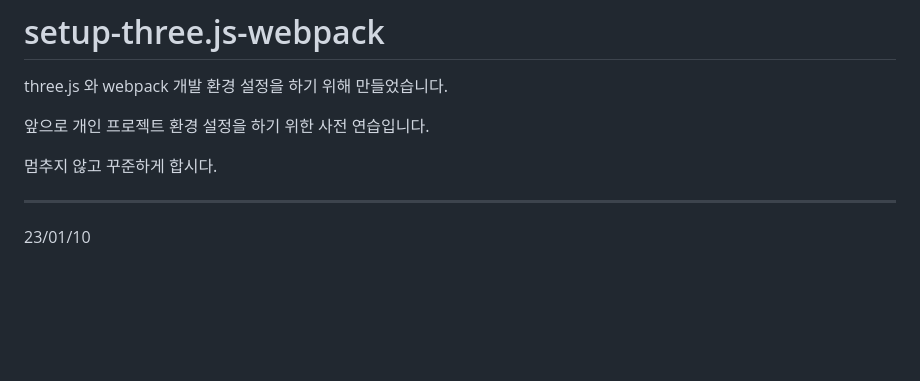
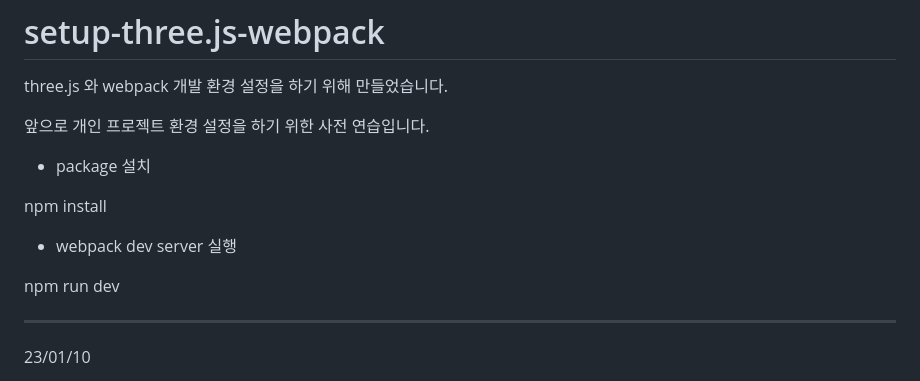
Before and after one commit to polarisjyb/Solarsystem, a Markdown page: README.md, the part around the change. Drawn GitHub-style; blank space fills up the shorter version.

```diff
--- a/README.md
+++ b/README.md
@@ -4,7 +4,13 @@ three.js 와 webpack 개발 환경 설정을 하기 위해 만들었습니다.
 
 앞으로 개인 프로젝트 환경 설정을 하기 위한 사전 연습입니다.
 
-멈추지 않고 꾸준하게 합시다.
+- package 설치
+
+npm install
+
+- webpack dev server 실행
+
+npm run dev
 
 -------------------------------------------------------
 23/01/10
```
